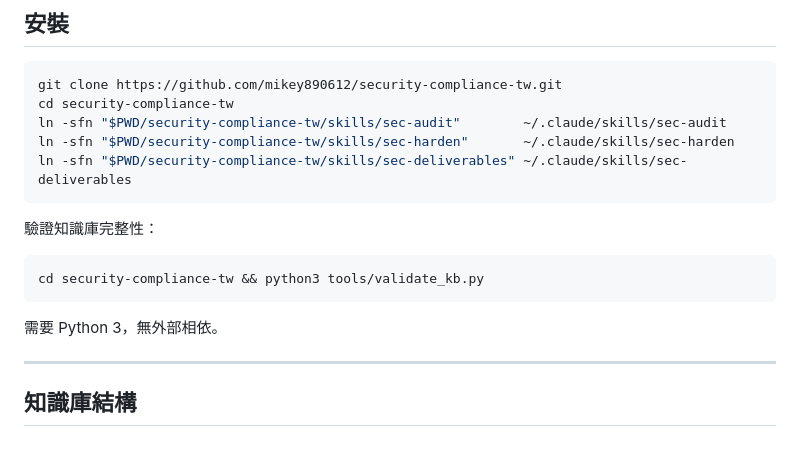
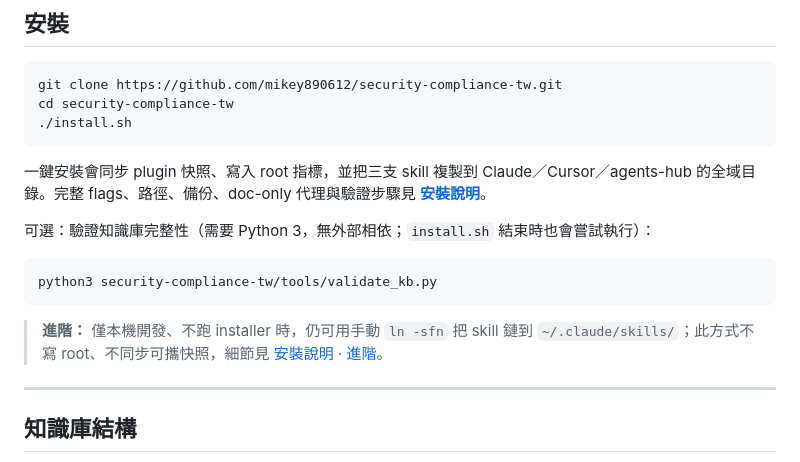
Before and after one commit to mikey890612/security-compliance-tw, a Markdown page: README.md, the part around the change. GitHub-like rendering.

Commit message:
docs: document one-shot install.sh and plugin root

````diff
--- a/README.md
+++ b/README.md
@@ -67,18 +67,18 @@ Top 10 for LLM Applications（2025），提供給 Claude Code、Cursor
 ```bash
 git clone https://github.com/mikey890612/security-compliance-tw.git
 cd security-compliance-tw
-ln -sfn "$PWD/security-compliance-tw/skills/sec-audit"        ~/.claude/skills/sec-audit
-ln -sfn "$PWD/security-compliance-tw/skills/sec-harden"       ~/.claude/skills/sec-harden
-ln -sfn "$PWD/security-compliance-tw/skills/sec-deliverables" ~/.claude/skills/sec-deliverables
+./install.sh
 ```
 
-驗證知識庫完整性：
+一鍵安裝會同步 plugin 快照、寫入 root 指標，並把三支 skill 複製到 Claude／Cursor／agents-hub 的全域目錄。完整 flags、路徑、備份、doc-only 代理與驗證步驟見 **[安裝說明](docs/usage/install.md)**。
+
+可選：驗證知識庫完整性（需要 Python 3，無外部相依；`install.sh` 結束時也會嘗試執行）：
 
 ```bash
-cd security-compliance-tw && python3 tools/validate_kb.py
+python3 security-compliance-tw/tools/validate_kb.py
 ```
 
-需要 Python 3，無外部相依。
+> **進階：** 僅本機開發、不跑 installer 時，仍可用手動 `ln -sfn` 把 skill 鏈到 `~/.claude/skills/`；此方式不寫 root、不同步可攜快照，細節見 [安裝說明 · 進階](docs/usage/install.md#進階手動-symlink不建議作為主路徑)。
 
 ---
 
````
Also changed, not shown: docs/usage/install.md (added, +146 -0 lines).
